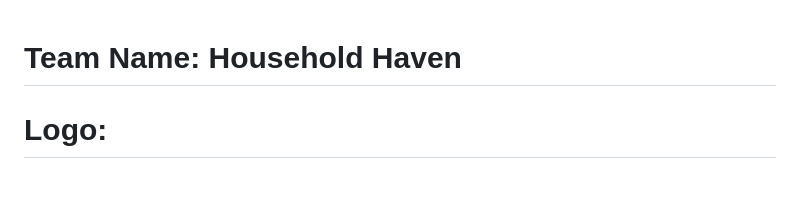
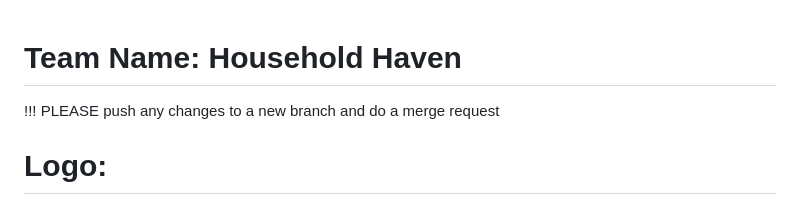
Before and after one commit to hMRZQ21/Household_Haven, a Markdown page: README.md, the part around the change. GitHub-like rendering.

```diff
--- a/README.md
+++ b/README.md
@@ -1,4 +1,7 @@
 # Team Name: Household Haven
+
+<span style="color:red">!!! PLEASE push any changes to a new branch and do a merge request</span>
+
 # Logo:
 <p align="center">
   <img width="200" height="200" src="https://github.com/hMRZQ21/Household_Haven/blob/main/imgs/Logo.png"/>
```
